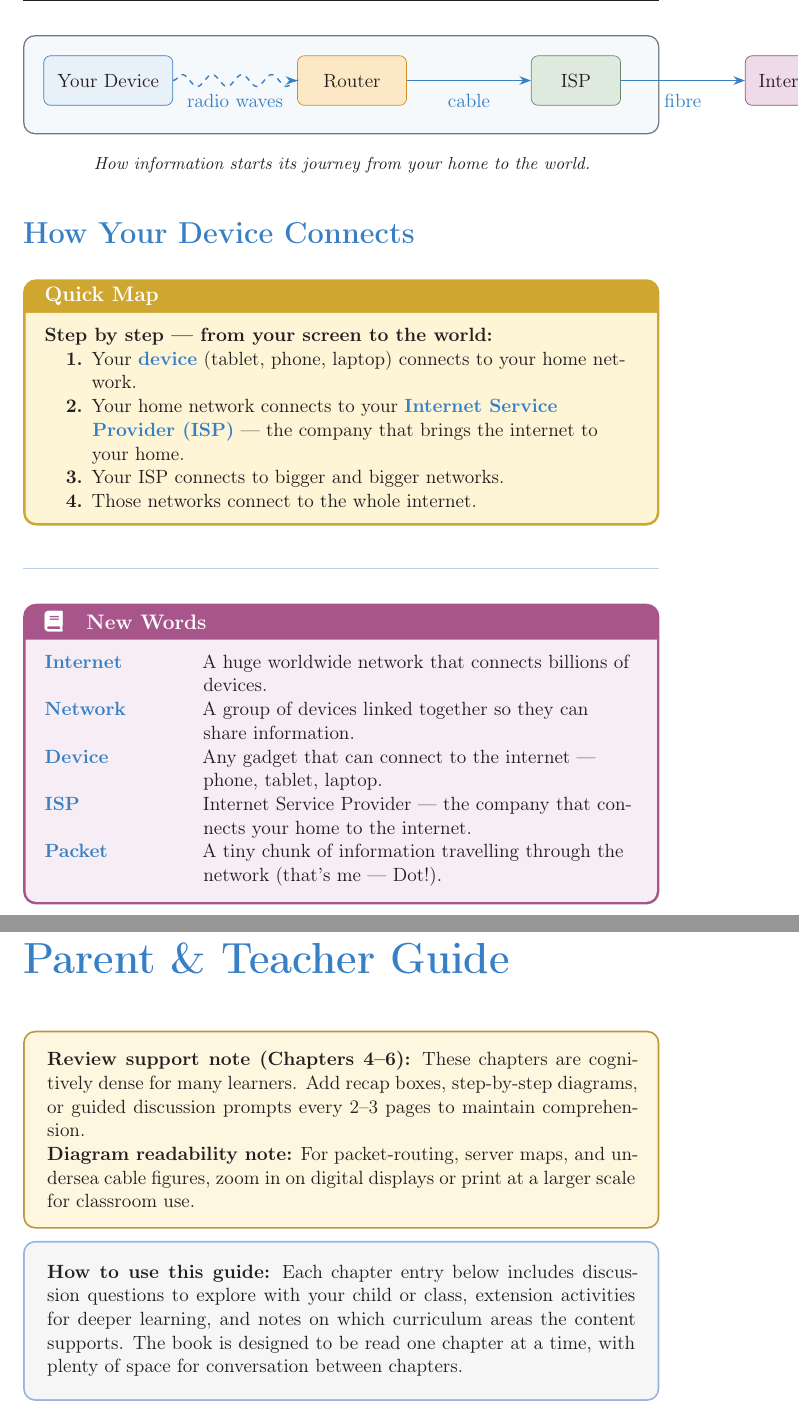
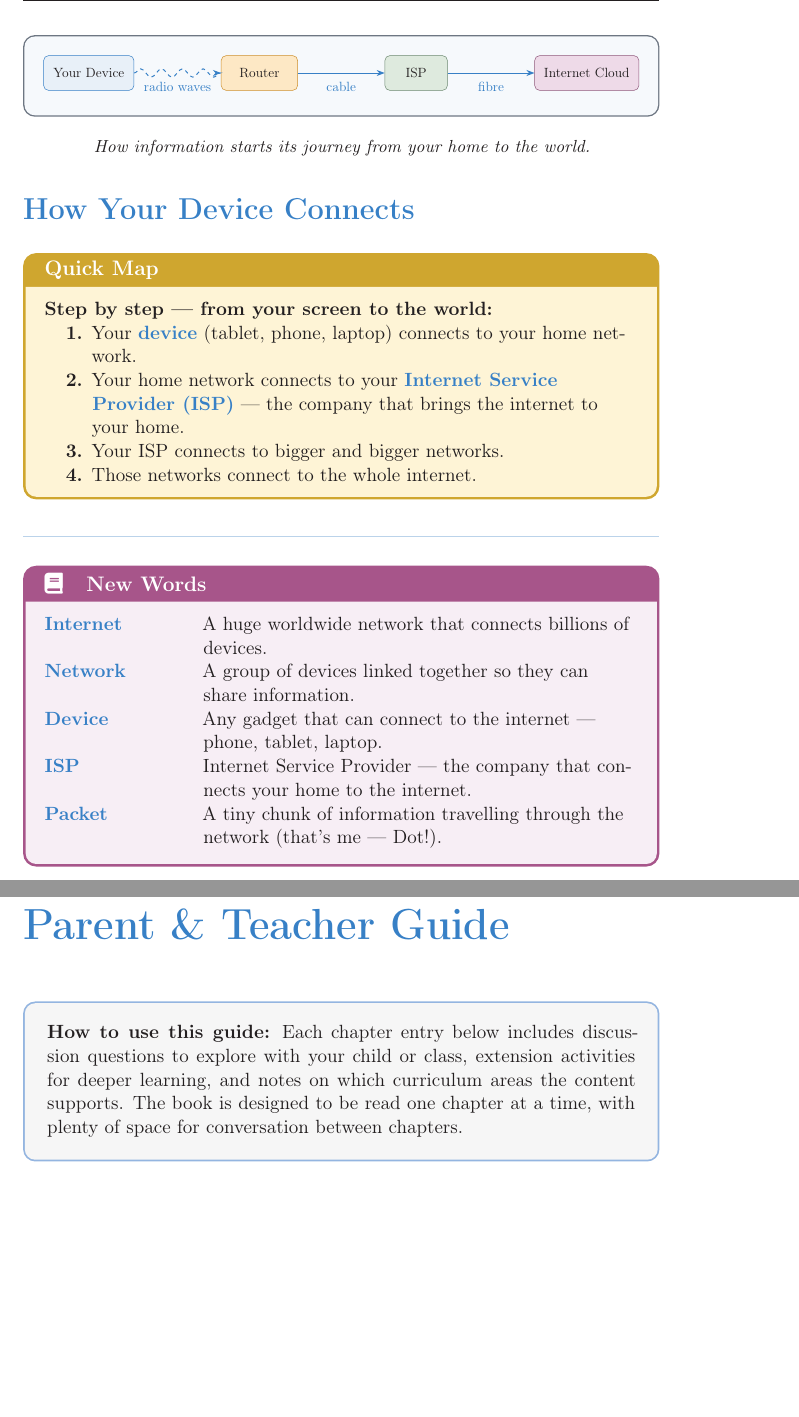
Before and after one commit to jazoboi/ready-books, a LaTeX book (print/The Secret Life of the Internet/main.tex, which reads print/The Secret Life of the Internet/chapters/01_what_is_the_internet.tex, print/The Secret Life of the Internet/teacher_guide.tex): two parts of pages 10 and 76 of 85, joined at a grey line, cut so that both start at the same text, the shorter picture padded with empty space. Compiled offline with pdfLaTeX.

Commit message:
final fixes

```diff
--- a/print/The Secret Life of the Internet/chapters/01_what_is_the_internet.tex
+++ b/print/The Secret Life of the Internet/chapters/01_what_is_the_internet.tex
@@ -110,7 +111,8 @@ The internet moves information the same way — in small steps, very, very fast.
     \draw[dashed,decorate,decoration={snake,amplitude=1.2mm,segment length=6mm},thick,InternetBlue,->] (device) -- node[below=4pt]{radio waves} (router);
     \draw[thick,InternetBlue,->] (router) -- node[below=4pt]{cable} (isp);
     \draw[thick,InternetBlue,->] (isp) -- node[below=4pt]{fibre} (cloud);
-  \end{tikzpicture}
+  \end{tikzpicture}%
+  }
 \end{diagram}
 
 \sectionrule
--- a/print/The Secret Life of the Internet/teacher_guide.tex
+++ b/print/The Secret Life of the Internet/teacher_guide.tex
@@ -7,11 +7,7 @@
 \namedchapter{Parent \& Teacher Guide}
 \addcontentsline{toc}{chapter}{Parent \& Teacher Guide}
 
-% REVIEW NOTE: Needs Minor Revision — improve responsive readability, accessibility tagging, and figure scaling before publication.
-\begin{tcolorbox}[enhanced,colback=SunYellow!12,colframe=SunYellow!70!black,arc=6pt,boxrule=1pt,left=10pt,right=10pt,top=8pt,bottom=8pt]
-\textbf{Review support note (Chapters 4--6):} These chapters are cognitively dense for many learners. Add recap boxes, step-by-step diagrams, or guided discussion prompts every 2--3 pages to maintain comprehension.\\
-\textbf{Diagram readability note:} For packet-routing, server maps, and undersea cable figures, zoom in on digital displays or print at a larger scale for classroom use.
-\end{tcolorbox}
+
 
 \begin{tcolorbox}[enhanced,colback=LightGray,colframe=InternetBlue!50,arc=6pt,boxrule=1pt,
   left=10pt,right=10pt,top=10pt,bottom=10pt]
```
Also changed, not shown: digital/Inside a Smartphone/teacher_guide.tex (+0 -1 lines), digital/Robot World/teacher_guide.tex (+0 -1 lines), digital/The Secret Life of the Internet/teacher_guide.tex (+1 -5 lines), print/Inside a Smartphone/teacher_guide.tex (+0 -1 lines), print/Robot World/teacher_guide.tex (+0 -1 lines), print/The Secret Life of the Internet/chapters/01_what_is_the_internet.tex (1 more changed lines).
